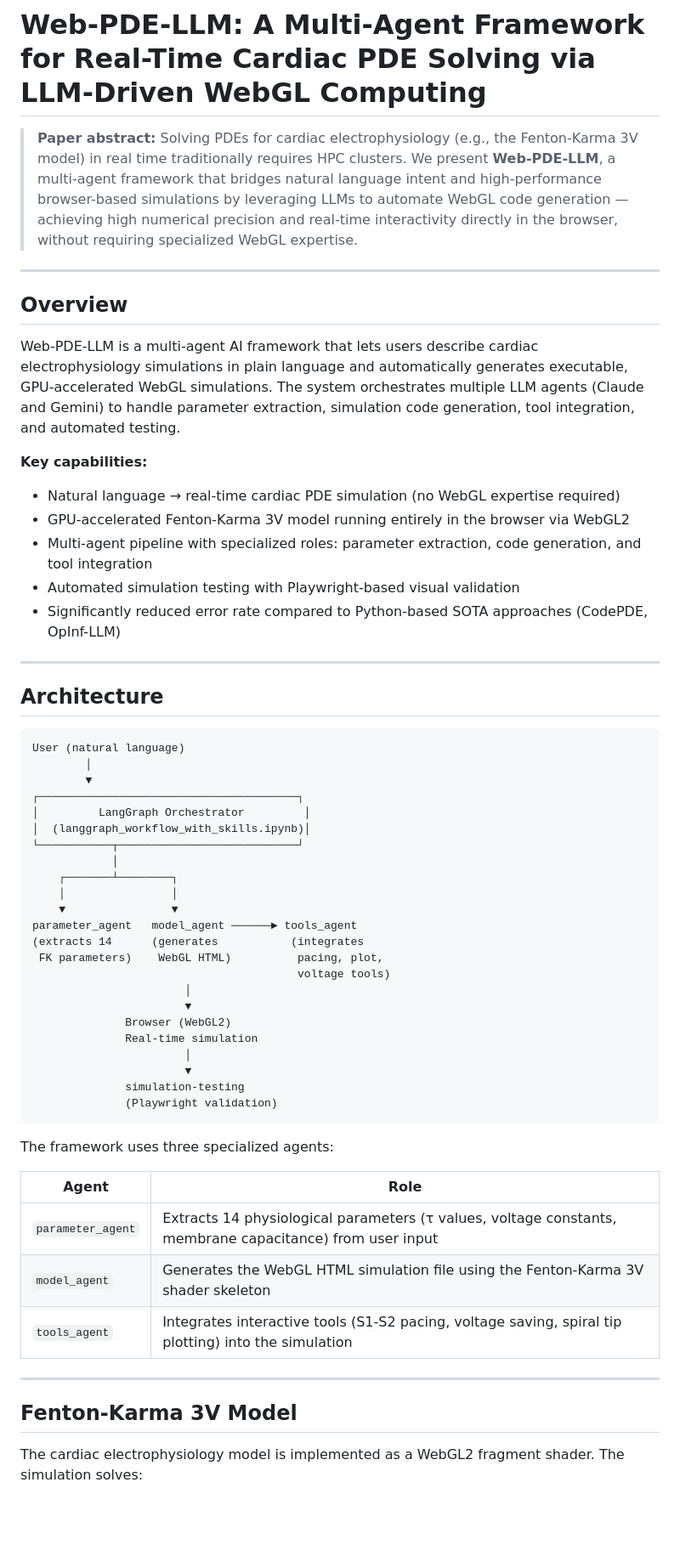
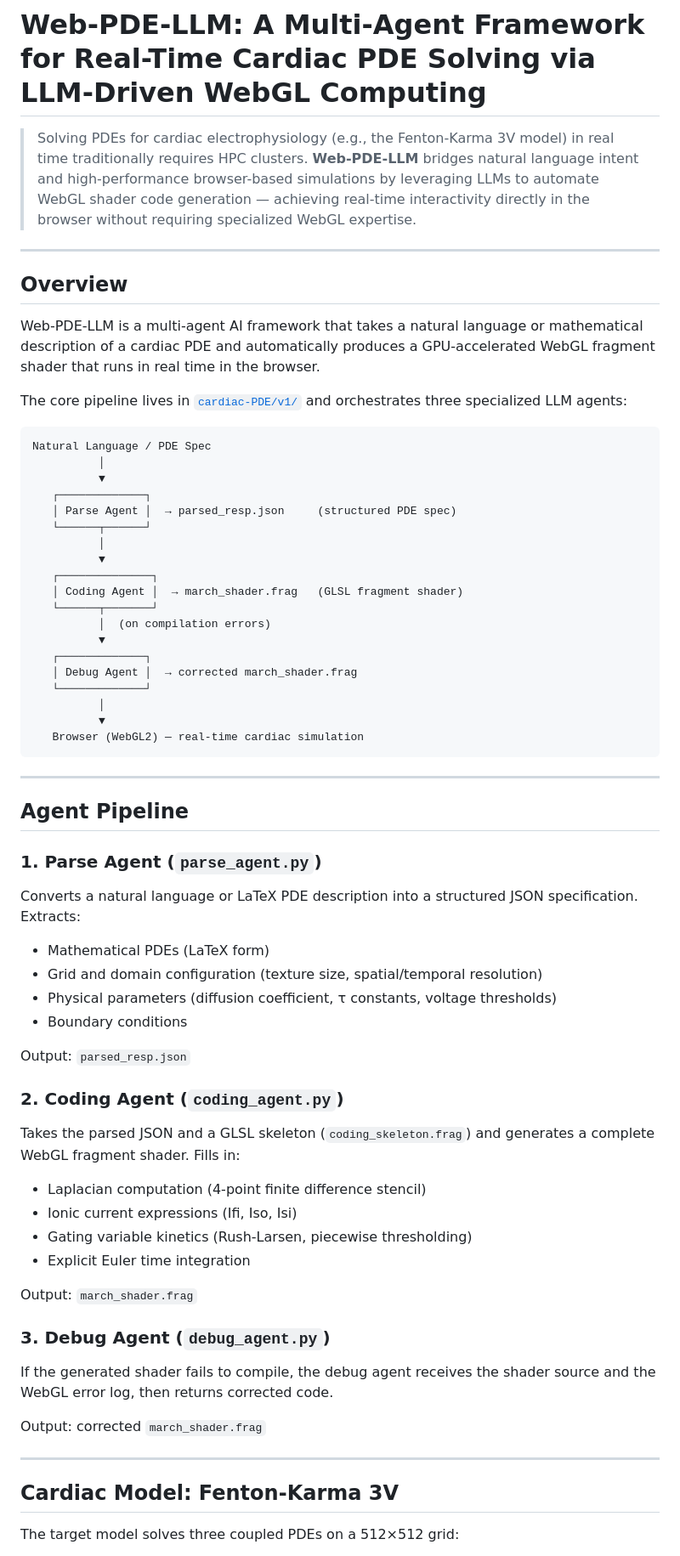
Before and after one commit to William-XiaodongAn/cardiac-agent, a Markdown page: README.md, the part around one of its changes. Shown at 85% size. GitHub-like rendering; blank space fills up the shorter version.

````diff
--- a/README.md
+++ b/README.md
@@ -1,61 +1,67 @@
 # Web-PDE-LLM: A Multi-Agent Framework for Real-Time Cardiac PDE Solving via LLM-Driven WebGL Computing
 
-> **Paper abstract:** Solving PDEs for cardiac electrophysiology (e.g., the Fenton-Karma 3V model) in real time traditionally requires HPC clusters. We present **Web-PDE-LLM**, a multi-agent framework that bridges natural language intent and high-performance browser-based simulations by leveraging LLMs to automate WebGL code generation — achieving high numerical precision and real-time interactivity directly in the browser, without requiring specialized WebGL expertise.
+> Solving PDEs for cardiac electrophysiology (e.g., the Fenton-Karma 3V model) in real time traditionally requires HPC clusters. **Web-PDE-LLM** bridges natural language intent and high-performance browser-based simulations by leveraging LLMs to automate WebGL shader code generation — achieving real-time interactivity directly in the browser without requiring specialized WebGL expertise.
 
 ---
 
 ## Overview
 
-Web-PDE-LLM is a multi-agent AI framework that lets users describe cardiac electrophysiology simulations in plain language and automatically generates executable, GPU-accelerated WebGL simulations. The system orchestrates multiple LLM agents (Claude and Gemini) to handle parameter extraction, simulation code generation, tool integration, and automated testing.
+Web-PDE-LLM is a multi-agent AI framework that takes a natural language or mathematical description of a cardiac PDE and automatically produces a GPU-accelerated WebGL fragment shader that runs in real time in the browser.
 
-**Key capabilities:**
-- Natural language → real-time cardiac PDE simulation (no WebGL expertise required)
-- GPU-accelerated Fenton-Karma 3V model running entirely in the browser via WebGL2
-- Multi-agent pipeline with specialized roles: parameter extraction, code generation, and tool integration
-- Automated simulation testing with Playwright-based visual validation
-- Significantly reduced error rate compared to Python-based SOTA approaches (CodePDE, OpInf-LLM)
+The core pipeline lives in [`cardiac-PDE/v1/`](./cardiac-PDE/v1/) and orchestrates three specialized LLM agents:
+
+```
+Natural Language / PDE Spec
+          │
+          ▼
+   ┌─────────────┐
+   │ Parse Agent │  → parsed_resp.json     (structured PDE spec)
+   └──────┬──────┘
+          │
+          ▼
+   ┌──────────────┐
+   │ Coding Agent │  → march_shader.frag   (GLSL fragment shader)
+   └──────┬───────┘
+          │  (on compilation errors)
+          ▼
+   ┌─────────────┐
+   │ Debug Agent │  → corrected march_shader.frag
+   └─────────────┘
+          │
+          ▼
+   Browser (WebGL2) — real-time cardiac simulation
+```
 
 ---
 
-## Architecture
+## Agent Pipeline
 
-```
-User (natural language)
-        │
-        ▼
-┌───────────────────────────────────────┐
-│         LangGraph Orchestrator         │
-│  (langgraph_workflow_with_skills.ipynb)│
-└───────────┬───────────────────────────┘
-            │
-    ┌───────┴────────┐
-    │                │
-    ▼                ▼
-parameter_agent   model_agent ──────► tools_agent
-(extracts 14      (generates           (integrates
- FK parameters)    WebGL HTML)          pacing, plot,
-                                        voltage tools)
-                       │
-                       ▼
-              Browser (WebGL2)
-              Real-time simulation
-                       │
-                       ▼
-              simulation-testing
-              (Playwright validation)
-```
+### 1. Parse Agent (`parse_agent.py`)
+Converts a natural language or LaTeX PDE description into a structured JSON specification. Extracts:
+- Mathematical PDEs (LaTeX form)
+- Grid and domain configuration (texture size, spatial/temporal resolution)
+- Physical parameters (diffusion coefficient, τ constants, voltage thresholds)
+- Boundary conditions
 
-The framework uses three specialized agents:
+Output: `parsed_resp.json`
 
-| Agent | Role |
-|---|---|
-| `parameter_agent` | Extracts 14 physiological parameters (τ values, voltage constants, membrane capacitance) from user input |
-| `model_agent` | Generates the WebGL HTML simulation file using the Fenton-Karma 3V shader skeleton |
-| `tools_agent` | Integrates interactive tools (S1-S2 pacing, voltage saving, spiral tip plotting) into the simulation |
+### 2. Coding Agent (`coding_agent.py`)
+Takes the parsed JSON and a GLSL skeleton (`coding_skeleton.frag`) and generates a complete WebGL fragment shader. Fills in:
+- Laplacian computation (4-point finite difference stencil)
+- Ionic current expressions (Ifi, Iso, Isi)
+- Gating variable kinetics (Rush-Larsen, piecewise thresholding)
+- Explicit Euler time integration
+
+Output: `march_shader.frag`
+
+### 3. Debug Agent (`debug_agent.py`)
+If the generated shader fails to compile, the debug agent receives the shader source and the WebGL error log, then returns corrected code.
+
+Output: corrected `march_shader.frag`
 
 ---
 
-## Fenton-Karma 3V Model
+## Cardiac Model: Fenton-Karma 3V
 
-The cardiac electrophysiology model is implemented as a WebGL2 fragment shader. The simulation solves:
+The target model solves three coupled PDEs on a 512×512 grid:
 
````
Also changed, not shown: other parts of README.md (+63 -87 lines).
